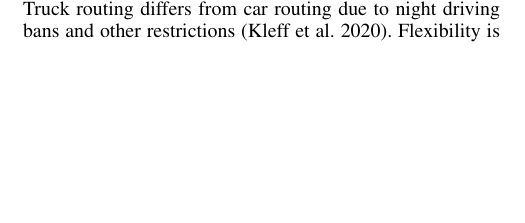
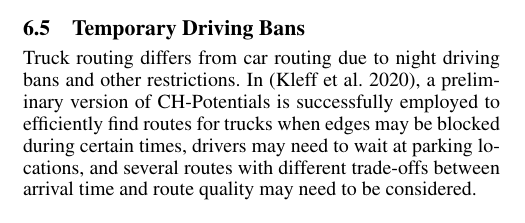
Before and after one commit to kit-algo/ch_potentials, a LaTeX paper (paper/ch_potentials.tex): part of one column of page 2 of 10 before the commit and part of one column of page 6 of 10 after it, cut at the place of the change, the shorter picture padded with empty space. Compiled offline with pdfLaTeX.

Commit message:
move truck routing from related work to applications

```diff
--- a/paper/ch_potentials.tex
+++ b/paper/ch_potentials.tex
@@ -208,8 +208,6 @@ Predicted traffic is often called time-dependent routing.
 User preferences can vary significantly~\cite{DBLP:conf/gis/FunkeS15,DBLP:conf/gis/DellingGGKTW15,DBLP:conf/gis/FunkeLS16}.
 For example, for some users shorter routes are more important than fast routes.
 Others want to avoid tunnels or highways.
-%
-Truck routing differs from car routing due to night driving bans and other restrictions~\cite{kswz-erptd-20}.
 %
 Flexibility is also often used as building block in multi-agent planning settings~\cite{DBLP:journals/ai/SharonSFS15,DBLP:journals/tciaig/BaierBHH15}.
 %
@@ -613,6 +611,11 @@ With this setup, we extended CH-Potentials to support a combination of live and
 We did not make any modification to our algorithm, that would make a combination with tunnel and/or highway avoidance or turn-aware routing difficult.
 This straight-forward integration of complex routing problems is the strength of the CH-Potential algorithm.
 
+\subsection{Temporary Driving Bans}
+
+Truck routing differs from car routing due to night driving bans and other restrictions.
+In~\cite{kswz-erptd-20}, a preliminary version of CH-Potentials is successfully employed to efficiently find routes for trucks when edges may be blocked during certain times, drivers may need to wait at parking locations, and several routes with different trade-offs between arrival time and route quality may need to be considered.
+
 \section{Evaluation}
 
 \label{sec:experiments}
```
